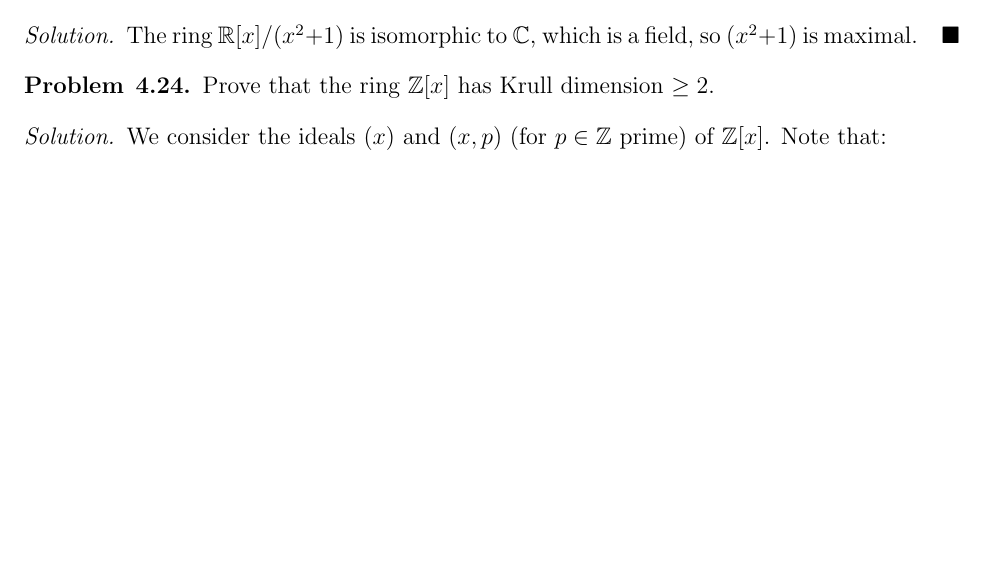
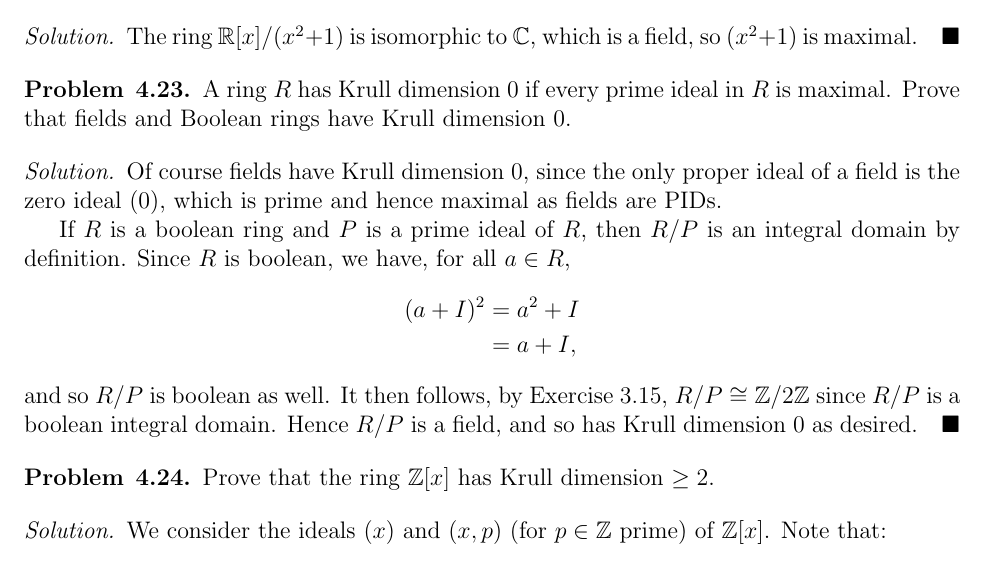
Before and after one commit to pothocket/math, a LaTeX document (aluffi/chapter3/section4.tex): part of page 11 of 11 before the commit and part of page 11 of 12 after it, cut so that both start at the same text, the shorter picture padded with empty space. Compiled offline with pdfLaTeX.

Commit message:
Completed Section 4

```diff
--- a/aluffi/chapter3/section4.tex
+++ b/aluffi/chapter3/section4.tex
@@ -690,6 +690,27 @@
   which is a field, so $(x^2+1)$ is maximal.
 \end{solution}
 
+\begin{problem}{4.23}
+  A ring $R$ has Krull dimension 0 if every prime ideal in $R$ is maximal.
+  Prove that fields and Boolean rings have Krull dimension 0.
+\end{problem}
+\begin{solution}
+  Of course fields have Krull dimension 0, since the only proper ideal
+  of a field is the zero ideal $(0)$, which is prime and hence maximal
+  as fields are PIDs. \\
+  \indent If $R$ is a boolean ring and $P$ is a prime ideal of $R$,
+  then $R/P$ is an integral domain by definition.
+  Since $R$ is boolean, we have, for all $a\in R$,
+  \begin{align*}
+    (a+I)^2 &= a^2+I \\
+    &= a+I,
+  \end{align*}
+  and so $R/P$ is boolean as well.
+  It then follows, by Exercise 3.15, $R/P\cong \mathbb{Z}/2\mathbb{Z}$
+  since $R/P$ is a boolean integral domain.
+  Hence $R/P$ is a field, and so has Krull dimension 0 as desired.
+\end{solution}
+
 \begin{problem}{4.24}
   Prove that the ring $\mathbb{Z}[x]$ has Krull dimension $\geq2$.
 \end{problem}
```
Also changed, not shown: aluffi/chapter3/section4.pdf.
